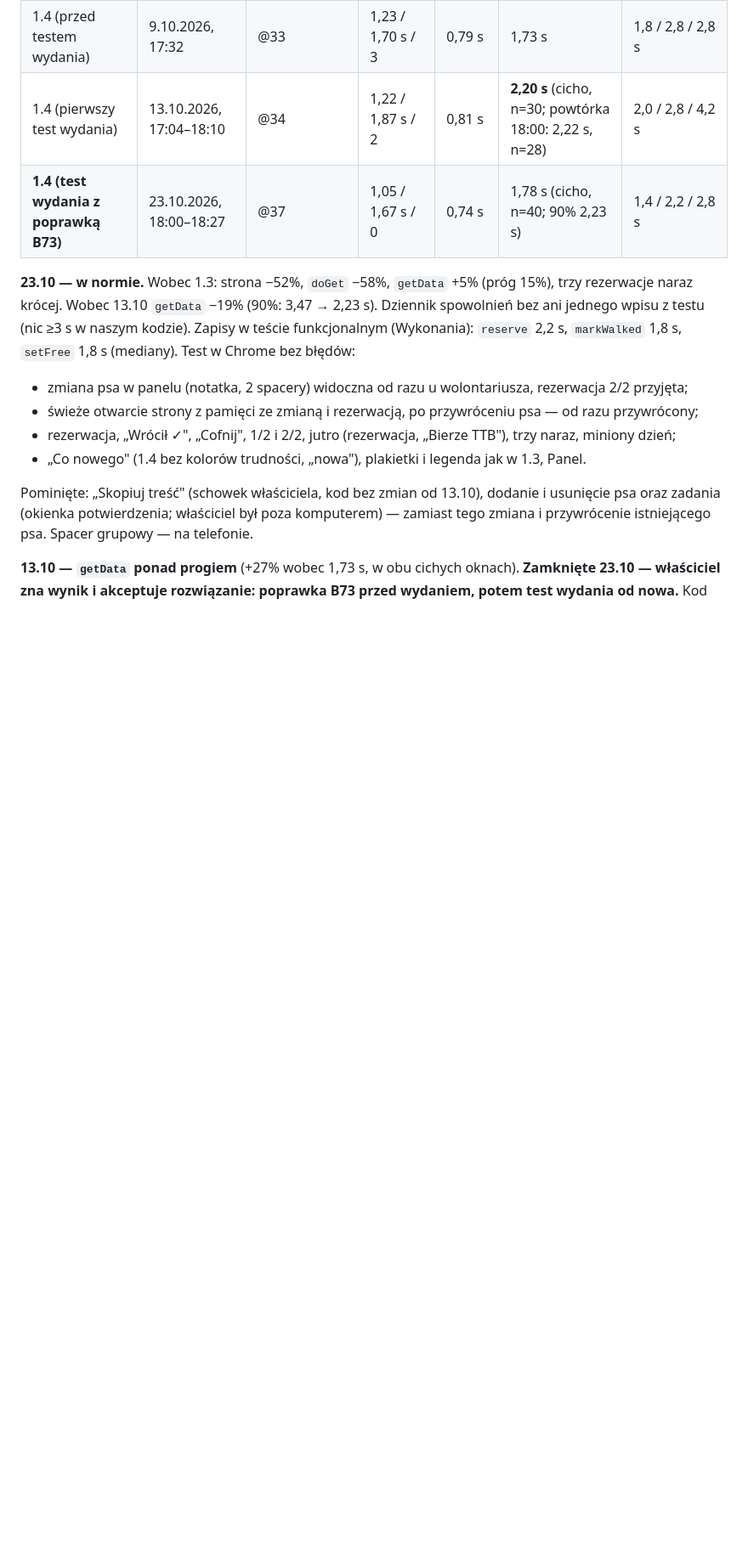
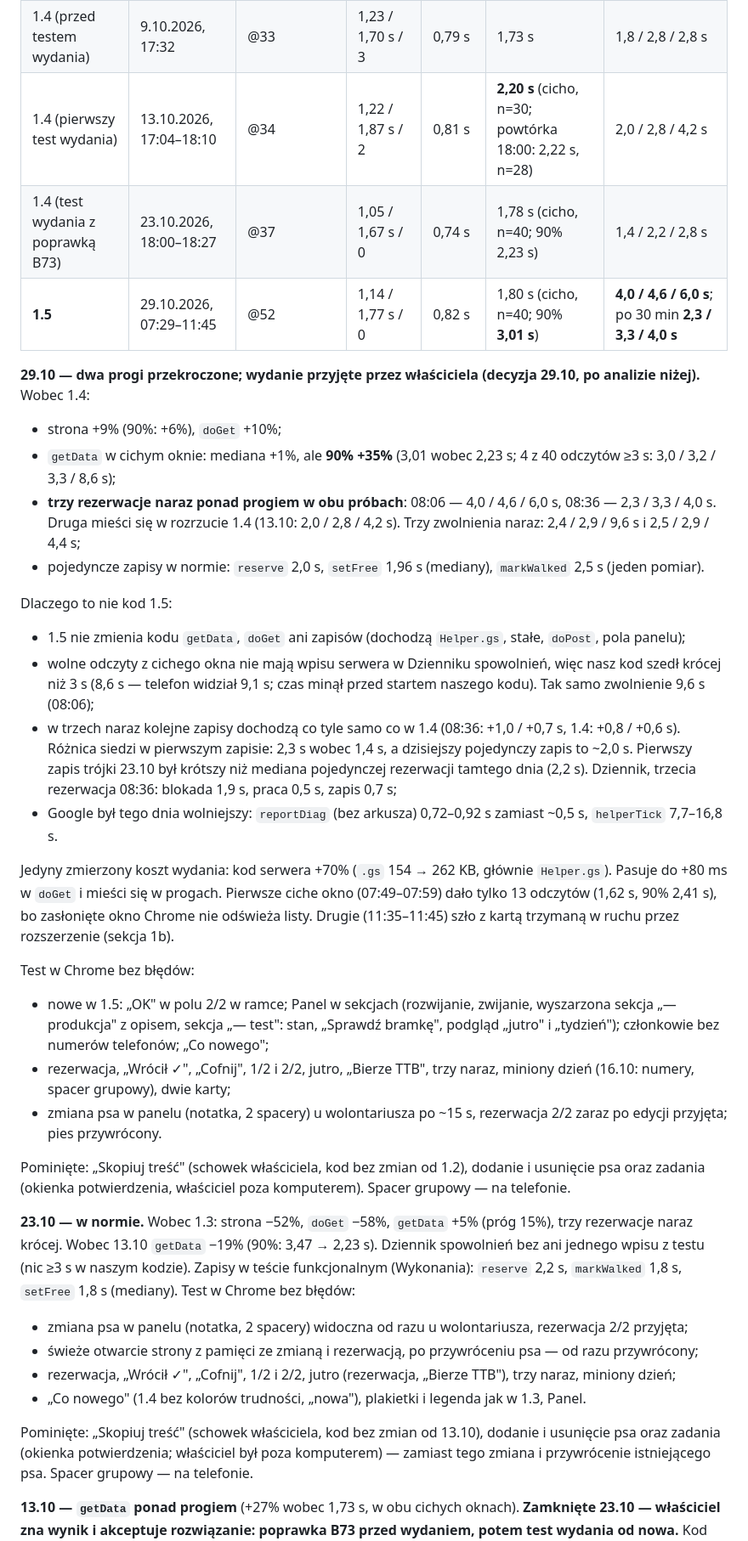
Before and after one commit to BIGbadEL/shelter_manager_g13, a Markdown page: RELEASE.md, the part around one of its changes. Shown at 85% size. Drawn GitHub-style; blank space fills up the shorter version.

Commit message:
RELEASE.md: release test of 1.5 (29.10, @52) - two thresholds over, accepted by the owner
Page 1.14 s (+9%), doGet 0.82 s (+10%), getData quiet median 1.80 s
(+1%) but 90% 3.01 s (+35%); three reservations at once 4.0/4.6/6.0 s,
after 30 min 2.3/3.3/4.0 s (1.4: 1.4/2.2/2.8 s). Single writes within
the thresholds.

Analysis: 1.5 does not touch the read or write code paths; the slow
quiet reads have no server entry in the slowdown log (our code under
3 s); queued writes follow each other as in 1.4, the difference is the
first write (today's single write ~2.0 s); reportDiag 0.72-0.92 s
instead of ~0.5 s - a slower Google day. The owner accepted the
release on 29.10. Functional test in Chrome without errors.

Also in RELEASE.md: a quiet window needs a visible tab - an occluded
Chrome window stops the list refresh (document.hidden).

Co-Authored-By: Claude Opus 5.5 <noreply@anthropic.com>

```diff
--- a/RELEASE.md
+++ b/RELEASE.md
@@ -145,7 +147,38 @@ mierzony bez warunku cichego okna (zwykły ruch testu).
 | 1.3 | 9.10.2026 | @31–@32 (1.3 + „Co nowego") | 2,20 / 3,14 s / 13 | 1,75 s | 1,69 s | 1,9 / 3,7 / 5,7 s |
 | 1.4 (przed testem wydania) | 9.10.2026, 17:32 | @33 | 1,23 / 1,70 s / 3 | 0,79 s | 1,73 s | 1,8 / 2,8 / 2,8 s |
 | 1.4 (pierwszy test wydania) | 13.10.2026, 17:04–18:10 | @34 | 1,22 / 1,87 s / 2 | 0,81 s | **2,20 s** (cicho, n=30; powtórka 18:00: 2,22 s, n=28) | 2,0 / 2,8 / 4,2 s |
-| **1.4 (test wydania z poprawką B73)** | 23.10.2026, 18:00–18:27 | @37 | 1,05 / 1,67 s / 0 | 0,74 s | 1,78 s (cicho, n=40; 90% 2,23 s) | 1,4 / 2,2 / 2,8 s |
+| 1.4 (test wydania z poprawką B73) | 23.10.2026, 18:00–18:27 | @37 | 1,05 / 1,67 s / 0 | 0,74 s | 1,78 s (cicho, n=40; 90% 2,23 s) | 1,4 / 2,2 / 2,8 s |
+| **1.5** | 29.10.2026, 07:29–11:45 | @52 | 1,14 / 1,77 s / 0 | 0,82 s | 1,80 s (cicho, n=40; 90% **3,01 s**) | **4,0 / 4,6 / 6,0 s**; po 30 min **2,3 / 3,3 / 4,0 s** |
+
+**29.10 — dwa progi przekroczone; wydanie przyjęte przez właściciela (decyzja 29.10, po analizie niżej).** Wobec 1.4:
+- strona +9% (90%: +6%), `doGet` +10%;
+- `getData` w cichym oknie: mediana +1%, ale **90% +35%** (3,01 wobec 2,23 s; 4 z 40 odczytów ≥3 s: 3,0 / 3,2 / 3,3 / 8,6 s);
+- **trzy rezerwacje naraz ponad progiem w obu próbach**: 08:06 — 4,0 / 4,6 / 6,0 s, 08:36 — 2,3 / 3,3 / 4,0 s. Druga mieści się
+  w rozrzucie 1.4 (13.10: 2,0 / 2,8 / 4,2 s). Trzy zwolnienia naraz: 2,4 / 2,9 / 9,6 s i 2,5 / 2,9 / 4,4 s;
+- pojedyncze zapisy w normie: `reserve` 2,0 s, `setFree` 1,96 s (mediany), `markWalked` 2,5 s (jeden pomiar).
+
+Dlaczego to nie kod 1.5:
+- 1.5 nie zmienia kodu `getData`, `doGet` ani zapisów (dochodzą `Helper.gs`, stałe, `doPost`, pola panelu);
+- wolne odczyty z cichego okna nie mają wpisu serwera w Dzienniku spowolnień, więc nasz kod szedł krócej niż 3 s
+  (8,6 s — telefon widział 9,1 s; czas minął przed startem naszego kodu). Tak samo zwolnienie 9,6 s (08:06);
+- w trzech naraz kolejne zapisy dochodzą co tyle samo co w 1.4 (08:36: +1,0 / +0,7 s, 1.4: +0,8 / +0,6 s). Różnica siedzi w pierwszym zapisie: 2,3 s
+  wobec 1,4 s, a dzisiejszy pojedynczy zapis to ~2,0 s. Pierwszy zapis trójki 23.10 był krótszy niż mediana pojedynczej
+  rezerwacji tamtego dnia (2,2 s). Dziennik, trzecia rezerwacja 08:36: blokada 1,9 s, praca 0,5 s, zapis 0,7 s;
+- Google był tego dnia wolniejszy: `reportDiag` (bez arkusza) 0,72–0,92 s zamiast ~0,5 s, `helperTick` 7,7–16,8 s.
+
+Jedyny zmierzony koszt wydania: kod serwera +70% (`.gs` 154 → 262 KB, głównie `Helper.gs`). Pasuje do +80 ms w `doGet`
+i mieści się w progach. Pierwsze ciche okno (07:49–07:59) dało tylko 13 odczytów (1,62 s, 90% 2,41 s), bo zasłonięte okno
+Chrome nie odświeża listy. Drugie (11:35–11:45) szło z kartą trzymaną w ruchu przez rozszerzenie (sekcja 1b).
+
+Test w Chrome bez błędów:
+- nowe w 1.5: „OK" w polu 2/2 w ramce; Panel w sekcjach (rozwijanie, zwijanie, wyszarzona sekcja „— produkcja" z opisem,
+  sekcja „— test": stan, „Sprawdź bramkę", podgląd „jutro" i „tydzień"); członkowie bez numerów telefonów; „Co nowego";
+- rezerwacja, „Wrócił ✓", „Cofnij", 1/2 i 2/2, jutro, „Bierze TTB", trzy naraz, miniony dzień (16.10: numery, spacer
+  grupowy), dwie karty;
+- zmiana psa w panelu (notatka, 2 spacery) u wolontariusza po ~15 s, rezerwacja 2/2 zaraz po edycji przyjęta; pies przywrócony.
+
+Pominięte: „Skopiuj treść" (schowek właściciela, kod bez zmian od 1.2), dodanie i usunięcie psa oraz zadania (okienka
+potwierdzenia, właściciel poza komputerem). Spacer grupowy — na telefonie.
 
 **23.10 — w normie.** Wobec 1.3: strona −52%, `doGet` −58%, `getData` +5% (próg 15%), trzy rezerwacje naraz krócej.
 Wobec 13.10 `getData` −19% (90%: 3,47 → 2,23 s). Dziennik spowolnień bez ani jednego wpisu z testu (nic ≥3 s w naszym
```
Also changed, not shown: other parts of RELEASE.md (+3 -1 lines), CLAUDE.md (+5 -1 lines).
